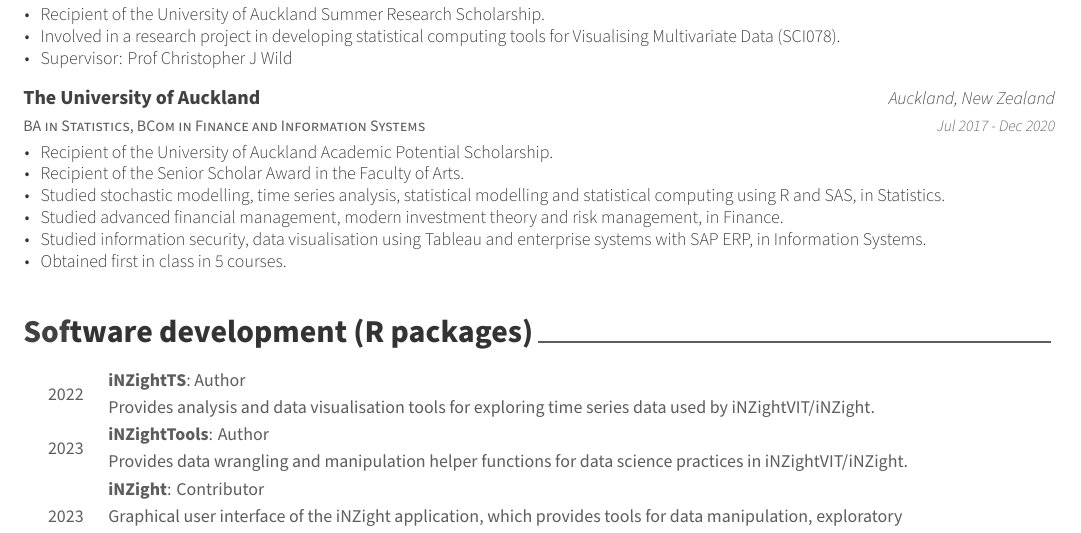
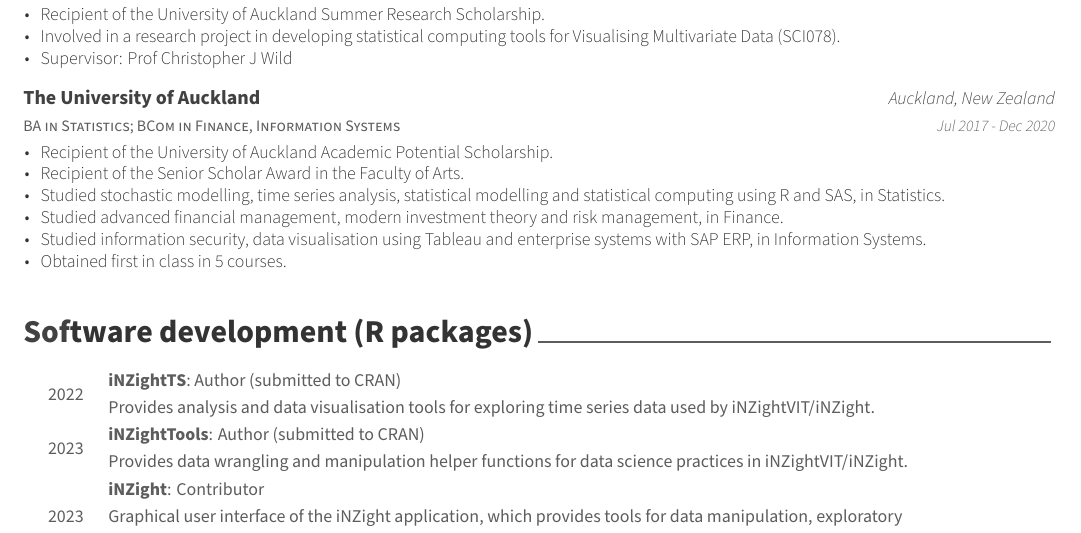
Before and after one commit to szmsu2011/curriculum-vitae, an R Markdown document (RÉSUMÉ.Rmd): part of page 2 of 2, cut so that both start at the same text. The pictures show the output file RÉSUMÉ.pdf that the author committed with the source.

Commit message:
minor updates

````diff
--- a/RÉSUMÉ.Rmd
+++ b/RÉSUMÉ.Rmd
@@ -91,7 +91,7 @@ tribble(
     "Involved in a research project in developing statistical computing tools for Visualising Multivariate Data (SCI078).",
     "Supervisor: Prof Christopher J Wild"
   ),
-  "BA in Statistics, BCom in Finance and Information Systems",
+  "BA in Statistics; BCom in Finance, Information Systems",
   "The University of Auckland",
   "Auckland, New Zealand", "Jul 2017 - Dec 2020",
   list(
@@ -111,9 +111,9 @@ tribble(
 ```{r dev}
 tribble(
   ~pkg, ~when, ~role, ~details,
-  "\\href{https://github.com/iNZightVIT/iNZightTS}{iNZightTS}", "2022", "Author",
+  "\\href{https://github.com/iNZightVIT/iNZightTS}{iNZightTS}", "2022", "Author (submitted to CRAN)",
   "Provides analysis and data visualisation tools for exploring time series data used by iNZightVIT/iNZight.",
-  "\\href{https://github.com/iNZightVIT/iNZightTools}{iNZightTools}", "2023", "Author",
+  "\\href{https://github.com/iNZightVIT/iNZightTools}{iNZightTools}", "2023", "Author (submitted to CRAN)",
   "Provides data wrangling and manipulation helper functions for data science practices in iNZightVIT/iNZight.",
   "\\href{https://github.com/iNZightVIT/iNZight}{iNZight}", "2023", "Contributor",
   "Graphical user interface of the \\href{https://inzight.nz}{iNZight} application, which provides tools for data manipulation, exploratory data analysis, multi-variable graphics, time series analysis and linear models."
````
Also changed, not shown: RÉSUMÉ.pdf.
